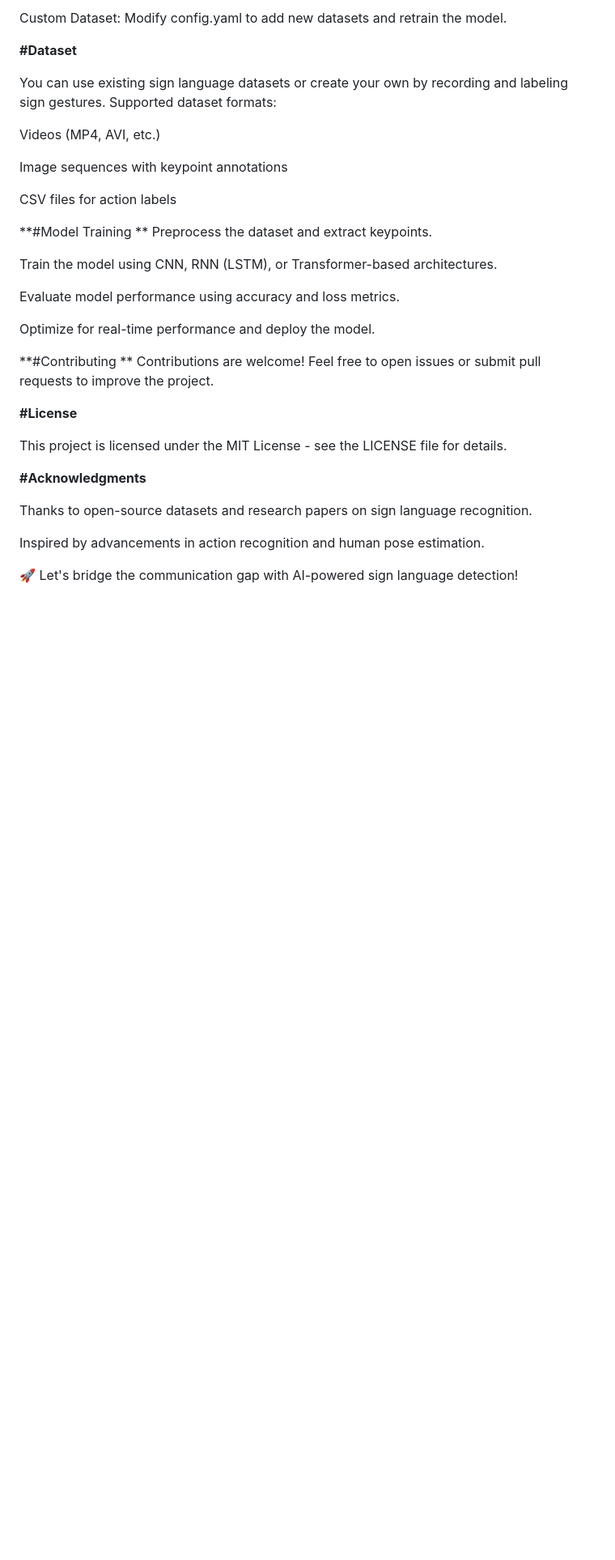
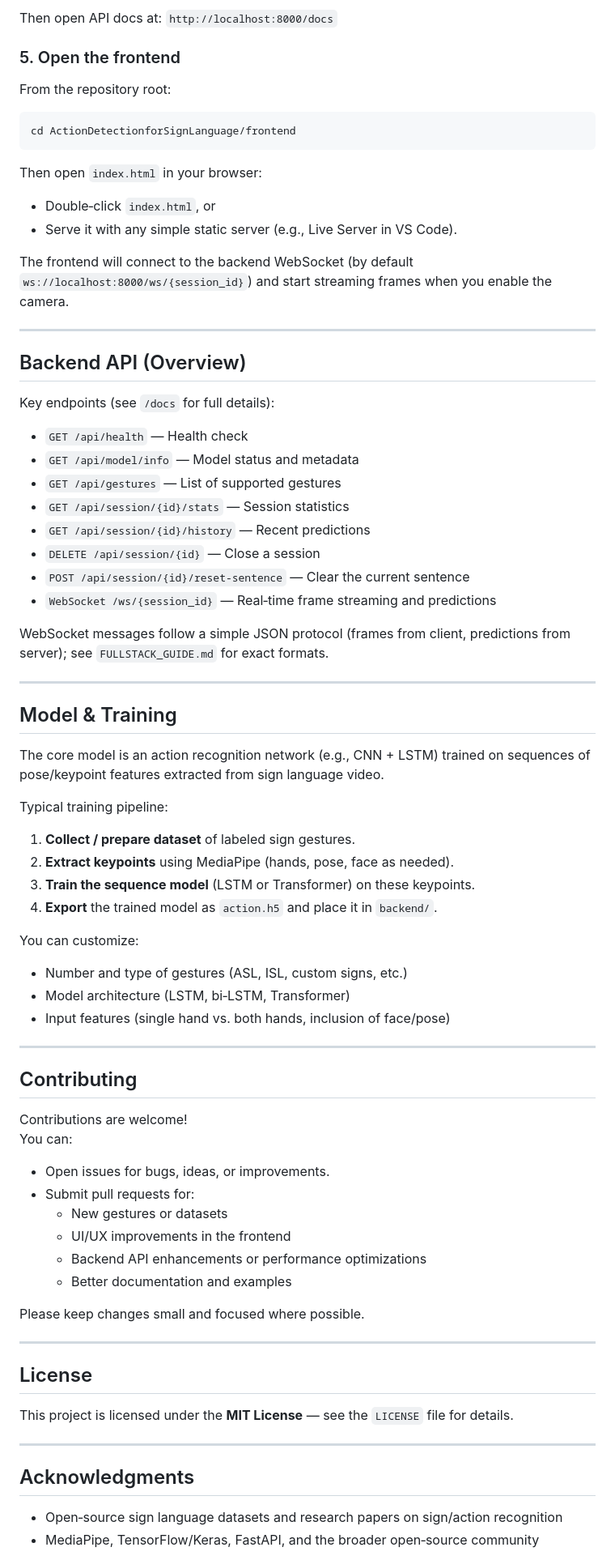
Before and after one commit to mohitkumar402/ActionDetectionforSignLanguage, a Markdown page: README.md, the part around one of its changes. Shown at 81% size. Drawn GitHub-style; blank space fills up the shorter version.

Commit message:
Update README for full-stack app
Align main README with new backend/frontend architecture and provide accurate quickstart and API overview.

Made-with: Cursor

````diff
--- a/README.md
+++ b/README.md
@@ -68,40 +86,83 @@ Real-time Detection: Use detect.py to detect gestures in real-time using a webca
 
-Custom Dataset: Modify config.yaml to add new datasets and retrain the model.
+Then open API docs at: `http://localhost:8000/docs`
 
+### 5. Open the frontend
 
+From the repository root:
 
-**#Dataset**
+```bash
+cd ActionDetectionforSignLanguage/frontend
+```
 
-You can use existing sign language datasets or create your own by recording and labeling sign gestures. Supported dataset formats:
+Then open `index.html` in your browser:
 
-Videos (MP4, AVI, etc.)
+- Double‑click `index.html`, or
+- Serve it with any simple static server (e.g., Live Server in VS Code).
 
-Image sequences with keypoint annotations
+The frontend will connect to the backend WebSocket (by default `ws://localhost:8000/ws/{session_id}`) and start streaming frames when you enable the camera.
 
-CSV files for action labels
+---
 
-**#Model Training
-**
-Preprocess the dataset and extract keypoints.
+## Backend API (Overview)
 
-Train the model using CNN, RNN (LSTM), or Transformer-based architectures.
+Key endpoints (see `/docs` for full details):
 
-Evaluate model performance using accuracy and loss metrics.
+- `GET /api/health` — Health check
+- `GET /api/model/info` — Model status and metadata
+- `GET /api/gestures` — List of supported gestures
+- `GET /api/session/{id}/stats` — Session statistics
+- `GET /api/session/{id}/history` — Recent predictions
+- `DELETE /api/session/{id}` — Close a session
+- `POST /api/session/{id}/reset-sentence` — Clear the current sentence
+- `WebSocket /ws/{session_id}` — Real‑time frame streaming and predictions
 
-Optimize for real-time performance and deploy the model.
+WebSocket messages follow a simple JSON protocol (frames from client, predictions from server); see `FULLSTACK_GUIDE.md` for exact formats.
 
-**#Contributing
-**
-Contributions are welcome! Feel free to open issues or submit pull requests to improve the project.
+---
 
-**#License**
+## Model & Training
 
-This project is licensed under the MIT License - see the LICENSE file for details.
+The core model is an action recognition network (e.g., CNN + LSTM) trained on sequences of pose/keypoint features extracted from sign language video.
 
-**#Acknowledgments**
+Typical training pipeline:
 
-Thanks to open-source datasets and research papers on sign language recognition.
+1. **Collect / prepare dataset** of labeled sign gestures.
+2. **Extract keypoints** using MediaPipe (hands, pose, face as needed).
+3. **Train the sequence model** (LSTM or Transformer) on these keypoints.
+4. **Export** the trained model as `action.h5` and place it in `backend/`.
 
-Inspired by advancements in action recognition and human pose estimation.
+You can customize:
 
-🚀 Let's bridge the communication gap with AI-powered sign language detection!
+- Number and type of gestures (ASL, ISL, custom signs, etc.)
+- Model architecture (LSTM, bi‑LSTM, Transformer)
+- Input features (single hand vs. both hands, inclusion of face/pose)
+
+---
+
+## Contributing
+
+Contributions are welcome!
+You can:
+
+- Open issues for bugs, ideas, or improvements.
+- Submit pull requests for:
+  - New gestures or datasets
+  - UI/UX improvements in the frontend
+  - Backend API enhancements or performance optimizations
+  - Better documentation and examples
+
+Please keep changes small and focused where possible.
+
+---
+
+## License
+
+This project is licensed under the **MIT License** — see the `LICENSE` file for details.
+
+---
+
+## Acknowledgments
+
+- Open‑source sign language datasets and research papers on sign/action recognition
+- MediaPipe, TensorFlow/Keras, FastAPI, and the broader open‑source community
+
````
Also changed, not shown: other parts of README.md (+63 -44 lines).
